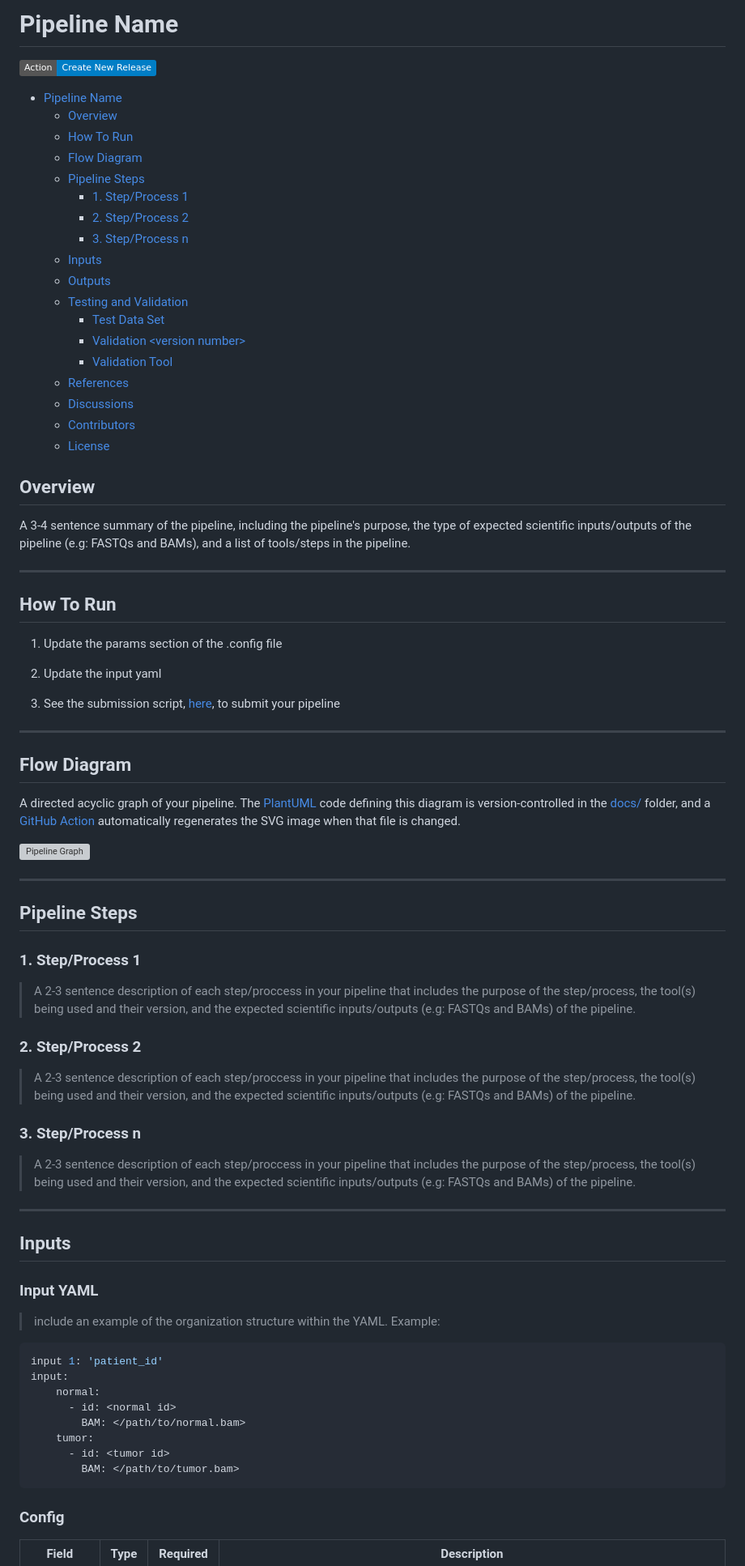
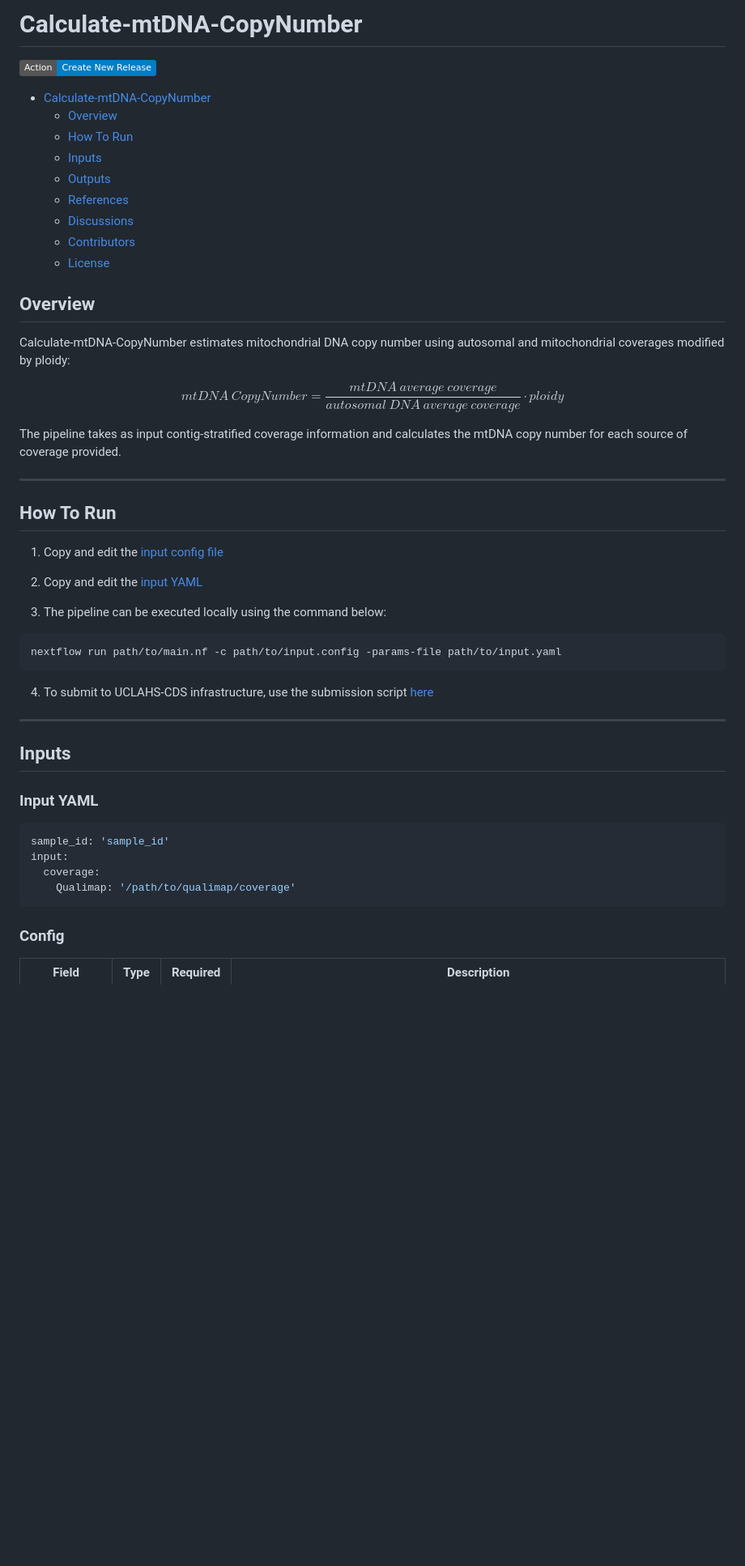
Before and after one commit to uclahs-cds/pipeline-calculate-mtDNA-CopyNumber, a Markdown page: README.md, the part around one of its changes. Shown at 81% size. GitHub-like rendering; badges without logos; blank space fills up the shorter version; grey boxes are pictures that could not be loaded.

````diff
--- a/README.md
+++ b/README.md
@@ -1,62 +1,39 @@
-# Pipeline Name
+# Calculate-mtDNA-CopyNumber
 
 [![Prepare release](https://img.shields.io/badge/Action-Create%20New%20Release-blue)](https://github.com/uclahs-cds/template-NextflowPipeline/actions/workflows/prepare-release.yaml)
 
-- [Pipeline Name](#pipeline-name)
+- [Calculate-mtDNA-CopyNumber](#calculate-mtdna-copynumber)
   - [Overview](#overview)
   - [How To Run](#how-to-run)
-  - [Flow Diagram](#flow-diagram)
-  - [Pipeline Steps](#pipeline-steps)
-    - [1. Step/Process 1](#1-stepprocess-1)
-    - [2. Step/Process 2](#2-stepprocess-2)
-    - [3. Step/Process n](#3-stepprocess-n)
   - [Inputs](#inputs)
   - [Outputs](#outputs)
-  - [Testing and Validation](#testing-and-validation)
-    - [Test Data Set](#test-data-set)
-    - [Validation <version number\>](#validation-version-number)
-    - [Validation Tool](#validation-tool)
   - [References](#references)
   - [Discussions](#discussions)
   - [Contributors](#contributors)
   - [License](#license)
+
 ## Overview
 
-A 3-4 sentence summary of the pipeline, including the pipeline's purpose, the type of expected scientific inputs/outputs of the pipeline (e.g: FASTQs and BAMs), and a list of tools/steps in the pipeline.
+Calculate-mtDNA-CopyNumber estimates mitochondrial DNA copy number using autosomal and mitochondrial coverages modified by ploidy:
+
+$$mtDNA\ CopyNumber = \frac{mtDNA\ average\ coverage}{autosomal\ DNA\ average\ coverage} \cdot ploidy$$
+
+The pipeline takes as input contig-stratified coverage information and calculates the mtDNA copy number for each source of coverage provided.
 
 ---
 
 ## How To Run
 
-1. Update the params section of the .config file
+1. Copy and edit the [input config file](./input/template.config)
 
-2. Update the input yaml
+2. Copy and edit the [input YAML](./input/template-input-coverage.yaml)
 
-3. See the submission script, [here](https://github.com/uclahs-cds/tool-submit-nf), to submit your pipeline
+3. The pipeline can be executed locally using the command below:
+```Bash
+nextflow run path/to/main.nf -c path/to/input.config -params-file path/to/input.yaml
+```
 
----
-
-## Flow Diagram
-
-A directed acyclic graph of your pipeline. The [PlantUML](https://plantuml.com/) code defining this diagram is version-controlled in the [docs/](./docs/) folder, and a [GitHub Action](https://github.com/uclahs-cds/tool-PlantUML-action) automatically regenerates the SVG image when that file is changed.
-
-![Pipeline Graph](./docs/pipeline-flow.svg)
-
----
-
-## Pipeline Steps
-
-### 1. Step/Process 1
-
-> A 2-3 sentence description of each step/proccess in your pipeline that includes the purpose of the step/process, the tool(s) being used and their version, and the expected scientific inputs/outputs (e.g: FASTQs and BAMs) of the pipeline.
-
-### 2. Step/Process 2
-
-> A 2-3 sentence description of each step/proccess in your pipeline that includes the purpose of the step/process, the tool(s) being used and their version, and the expected scientific inputs/outputs (e.g: FASTQs and BAMs) of the pipeline.
-
-### 3. Step/Process n
-
-> A 2-3 sentence description of each step/proccess in your pipeline that includes the purpose of the step/process, the tool(s) being used and their version, and the expected scientific inputs/outputs (e.g: FASTQs and BAMs) of the pipeline.
+4. To submit to UCLAHS-CDS infrastructure, use the submission script [here](https://github.com/uclahs-cds/tool-submit-nf)
 
 ---
 
@@ -64,16 +41,11 @@ A directed acyclic graph of your pipeline. The [PlantUML](https://plantuml.com/)
 
 ### Input YAML
 
-> include an example of the organization structure within the YAML. Example:
 ```yaml
-input 1: 'patient_id'
+sample_id: 'sample_id'
 input:
-    normal:
-      - id: <normal id>
-        BAM: </path/to/normal.bam>
-    tumor:
-      - id: <tumor id>
-        BAM: </path/to/tumor.bam>
+  coverage:
+    Qualimap: '/path/to/qualimap/coverage'
 ```
 
 ### Config
````
Also changed, not shown: other parts of README.md (+10 -44 lines).
